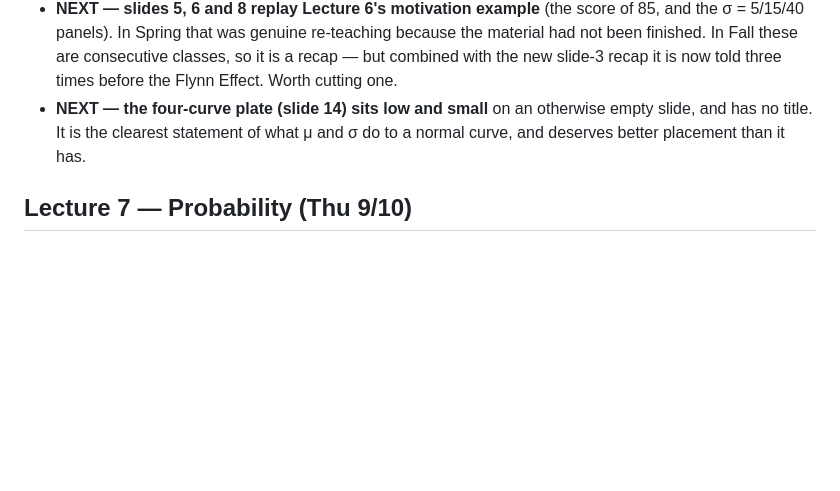
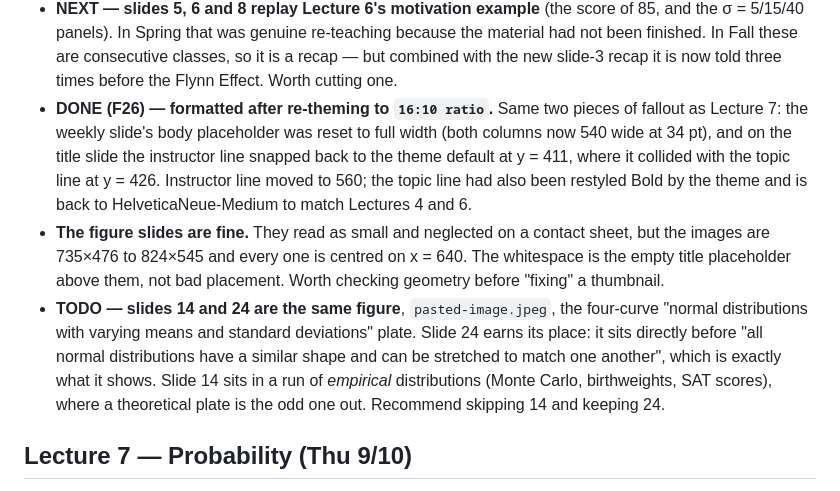
Before and after one commit to feilong/PSYC220, a Markdown page: slides/lecture_notes.md, the part around the change. GitHub-like rendering; blank space fills up the shorter version.

Commit message:
Format Lecture 8 after re-theming, and check figures rather than assume
The same fallout as Lecture 7: the weekly slide's placeholder reset to full
width, and the title slide's instructor line snapped back to the theme
default where it collided with the topic line.

A contact sheet made the figure slides look small and neglected, but their
geometry says otherwise -- 735x476 and up, every one centred on x = 640.
The whitespace is the empty title placeholder above them. The sheet did
surface a real redundancy though: the four-curve plate appears on both
slide 14 and slide 24, and only slide 24's placement is earned.

Co-Authored-By: Claude Opus 5 <noreply@anthropic.com>

```diff
--- a/slides/lecture_notes.md
+++ b/slides/lecture_notes.md
@@ -491,9 +491,24 @@ the Topic 7 sampling-distribution material, already skipped.
   because the material had not been finished. In Fall these are consecutive
   classes, so it is a recap — but combined with the new slide-3 recap it is now
   told three times before the Flynn Effect. Worth cutting one.
-- **NEXT — the four-curve plate (slide 14) sits low and small** on an otherwise
-  empty slide, and has no title. It is the clearest statement of what μ and σ do
-  to a normal curve, and deserves better placement than it has.
+- **DONE (F26) — formatted after re-theming to `16:10 ratio`.** Same two pieces
+  of fallout as Lecture 7: the weekly slide's body placeholder was reset to full
+  width (both columns now 540 wide at 34 pt), and on the title slide the
+  instructor line snapped back to the theme default at y = 411, where it
+  collided with the topic line at y = 426. Instructor line moved to 560; the
+  topic line had also been restyled Bold by the theme and is back to
+  HelveticaNeue-Medium to match Lectures 4 and 6.
+- **The figure slides are fine.** They read as small and neglected on a contact
+  sheet, but the images are 735×476 to 824×545 and every one is centred on
+  x = 640. The whitespace is the empty title placeholder above them, not bad
+  placement. Worth checking geometry before "fixing" a thumbnail.
+- **TODO — slides 14 and 24 are the same figure**, `pasted-image.jpeg`, the
+  four-curve "normal distributions with varying means and standard deviations"
+  plate. Slide 24 earns its place: it sits directly before "all normal
+  distributions have a similar shape and can be stretched to match one another",
+  which is exactly what it shows. Slide 14 sits in a run of *empirical*
+  distributions (Monte Carlo, birthweights, SAT scores), where a theoretical
+  plate is the odd one out. Recommend skipping 14 and keeping 24.
 
 ## Lecture 7 — Probability (Thu 9/10)
 
```
